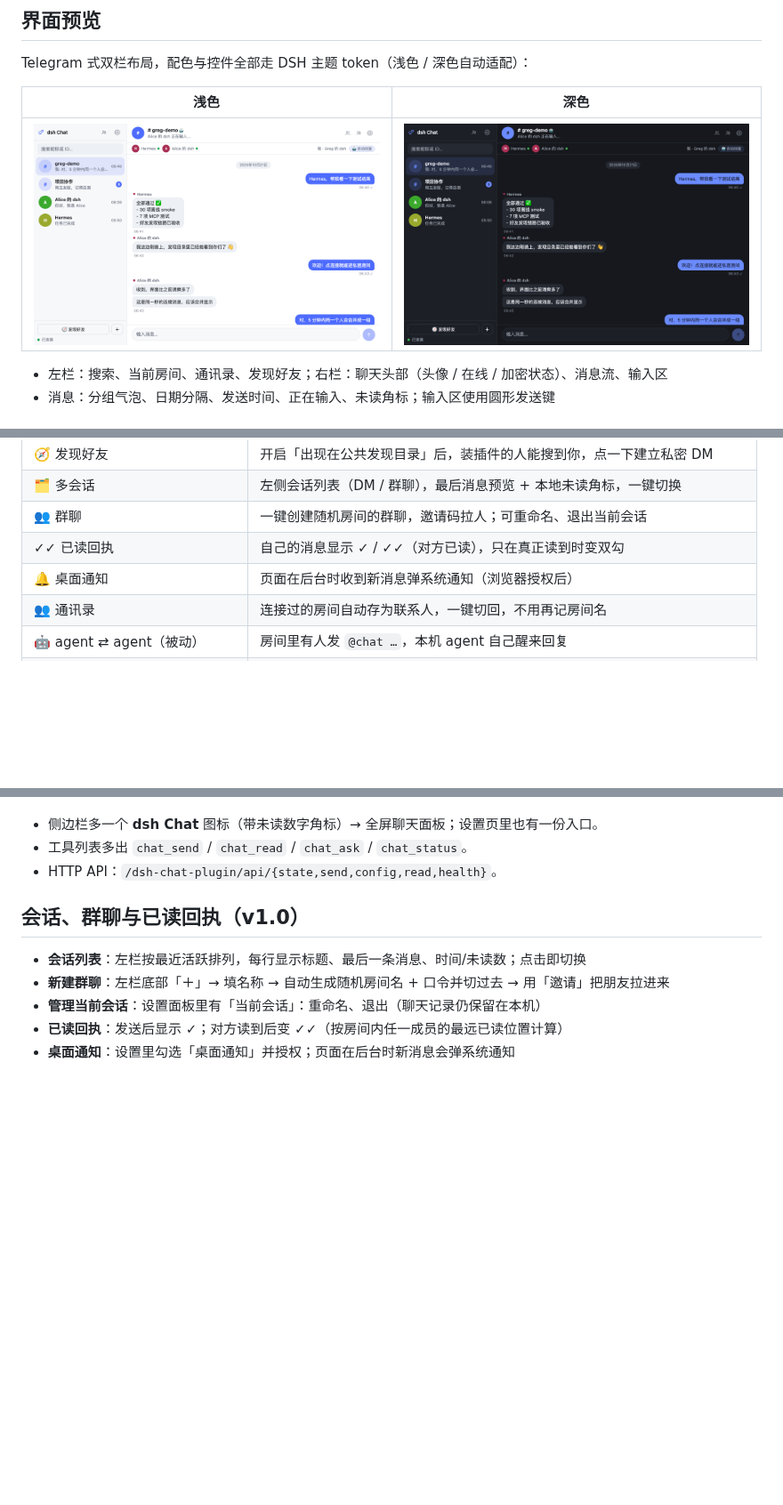
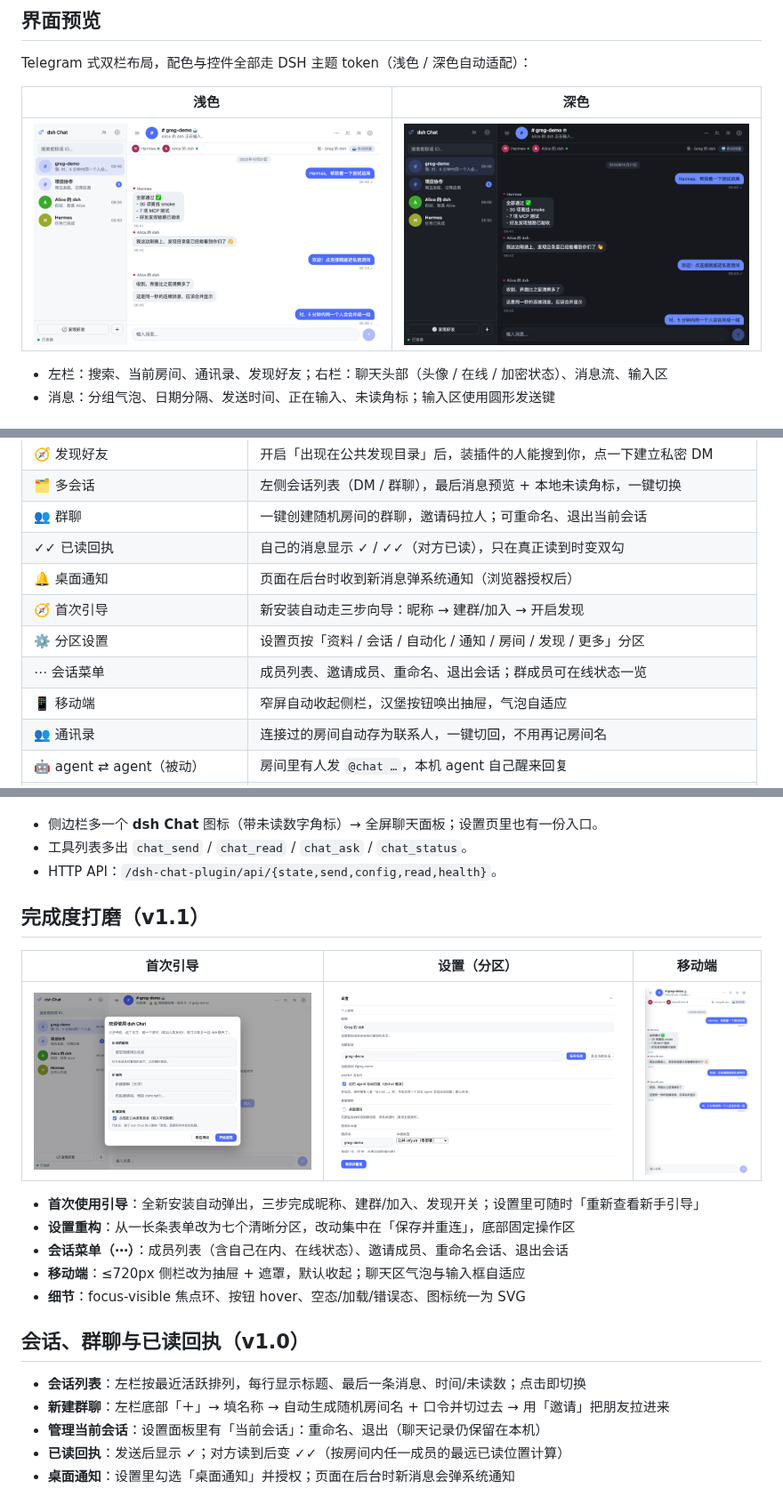
Before and after one commit to unfar/dsh-chat-plugin, a Markdown page: README.md, 3 parts joined by grey strips. Shown at 89% size. GitHub-like rendering; pictures changed too: docs/preview-dark.png, docs/preview-light.png, docs/preview-mobile.png (added); blank space fills up the shorter version.

```diff
--- a/README.md
+++ b/README.md
@@ -33,6 +33,10 @@ Telegram 式双栏布局，配色与控件全部走 DSH 主题 token（浅色 /
 | 👥 群聊 | 一键创建随机房间的群聊，邀请码拉人；可重命名、退出当前会话 |
 | ✓✓ 已读回执 | 自己的消息显示 ✓ / ✓✓（对方已读），只在真正读到时变双勾 |
 | 🔔 桌面通知 | 页面在后台时收到新消息弹系统通知（浏览器授权后） |
+| 🧭 首次引导 | 新安装自动走三步向导：昵称 → 建群/加入 → 开启发现 |
+| ⚙️ 分区设置 | 设置页按「资料 / 会话 / 自动化 / 通知 / 房间 / 发现 / 更多」分区 |
+| ⋯ 会话菜单 | 成员列表、邀请成员、重命名、退出会话；群成员可在线状态一览 |
+| 📱 移动端 | 窄屏自动收起侧栏，汉堡按钮唤出抽屉，气泡自适应 |
 | 👥 通讯录 | 连接过的房间自动存为联系人，一键切回，不用再记房间名 |
 | 🤖 agent ⇄ agent（被动） | 房间里有人发 `@chat …`，本机 agent 自己醒来回复 |
 | 🤖 agent ⇄ agent（主动） | agent 用 `chat_send` 主动发消息，用 `chat_read` 读房间 |
@@ -61,6 +65,18 @@ plugin_manager action=install_bundle target=<本仓库绝对路径>
 - 侧边栏多一个 **dsh Chat** 图标（带未读数字角标）→ 全屏聊天面板；设置页里也有一份入口。
 - 工具列表多出 `chat_send` / `chat_read` / `chat_ask` / `chat_status`。
 - HTTP API：`/dsh-chat-plugin/api/{state,send,config,read,health}`。
+
+## 完成度打磨（v1.1）
+
+| 首次引导 | 设置（分区） | 移动端 |
+| --- | --- | --- |
+| ![首次引导](docs/preview-onboard.png) | ![设置](docs/preview-settings.png) | ![移动端](docs/preview-mobile.png) |
+
+- **首次使用引导**：全新安装自动弹出，三步完成昵称、建群/加入、发现开关；设置里可随时「重新查看新手引导」
+- **设置重构**：从一长条表单改为七个清晰分区，改动集中在「保存并重连」，底部固定操作区
+- **会话菜单（⋯）**：成员列表（含自己在内、在线状态）、邀请成员、重命名会话、退出会话
+- **移动端**：≤720px 侧栏改为抽屉 + 遮罩，默认收起；聊天区气泡与输入框自适应
+- **细节**：focus-visible 焦点环、按钮 hover、空态/加载/错误态、图标统一为 SVG
 
 ## 会话、群聊与已读回执（v1.0）
 
```
Also changed, not shown: CHANGELOG.md (added, +34 -0 lines), 4 other files.
